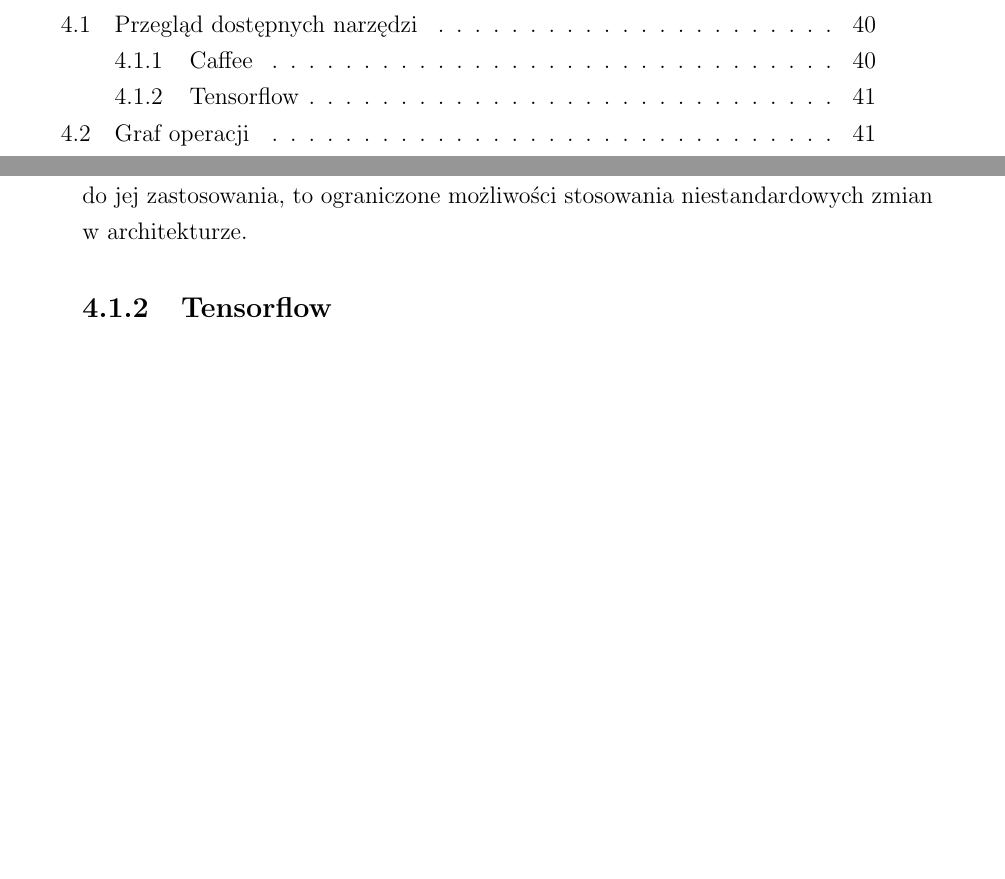
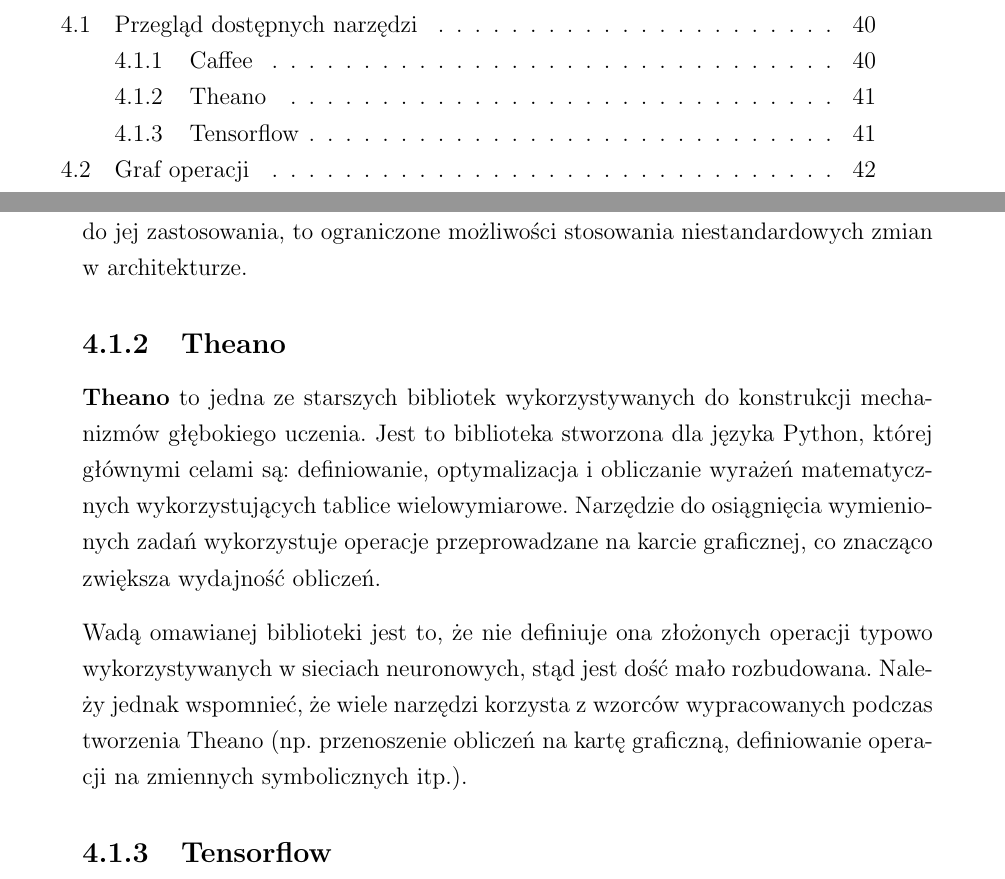
Before and after one commit to nme01/mgr-tex, a LaTeX document (tex/main.tex, which reads tex/srodowisko-testowe.tex): two parts of pages 4 and 41 of 57, joined at a grey line, cut so that both start at the same text, the shorter picture padded with empty space. Compiled offline with pdfLaTeX.

Commit message:
Dodano krótki opis Theano.

```diff
--- a/tex/srodowisko-testowe.tex
+++ b/tex/srodowisko-testowe.tex
@@ -25,6 +25,17 @@ dzięki którym możliwe jest używanie Caffee z~poziomu innych języków progra
 
 Jedną z~zalet omawianej biblioteki jest również jej~szybkość. To~co~jednak zniechęca do~jej~zastosowania, to~ograniczone
 możliwości stosowania niestandardowych zmian w~architekturze.
+
+\subsection{Theano}
+\textbf{Theano} to~jedna ze~starszych bibliotek wykorzystywanych do~konstrukcji mechanizmów głębokiego uczenia.
+Jest to~biblioteka stworzona dla~języka Python, której głównymi celami są: definiowanie, optymalizacja i~obliczanie
+wyrażeń matematycznych wykorzystujących tablice wielowymiarowe. Narzędzie do~osiągnięcia wymienionych zadań wykorzystuje
+operacje przeprowadzane na~karcie graficznej, co~znacząco zwiększa wydajność obliczeń.
+
+Wadą omawianej biblioteki jest to,~że~nie~definiuje ona złożonych operacji typowo wykorzystywanych w~sieciach
+neuronowych, stąd~jest dość mało rozbudowana. Należy jednak wspomnieć, że~wiele narzędzi korzysta z~wzorców
+wypracowanych podczas tworzenia Theano (np.~przenoszenie obliczeń na~kartę graficzną, definiowanie operacji na~zmiennych
+symbolicznych itp.).
 
 \subsection{Tensorflow}
 TODO krótki opis Tensorflow
```
